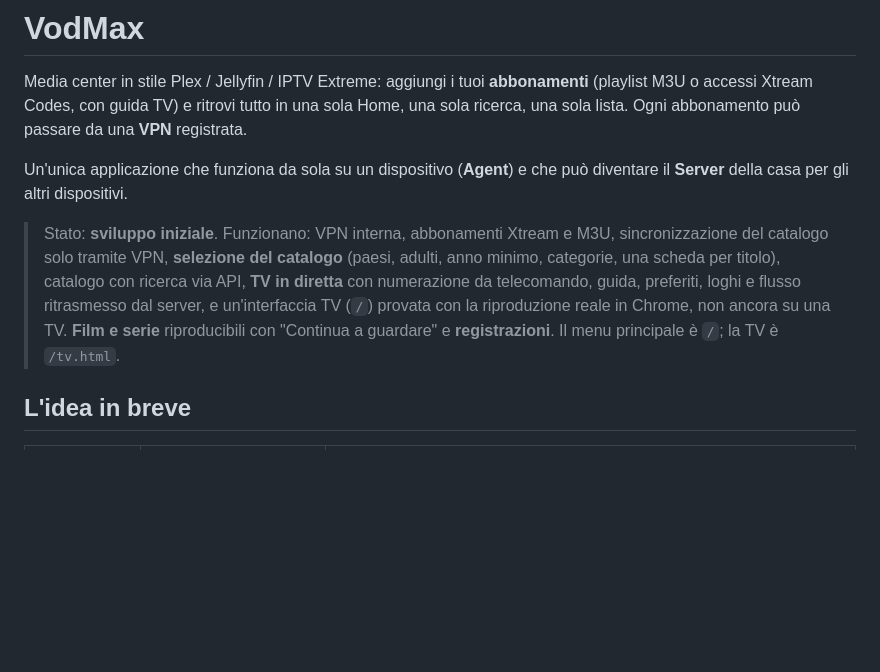
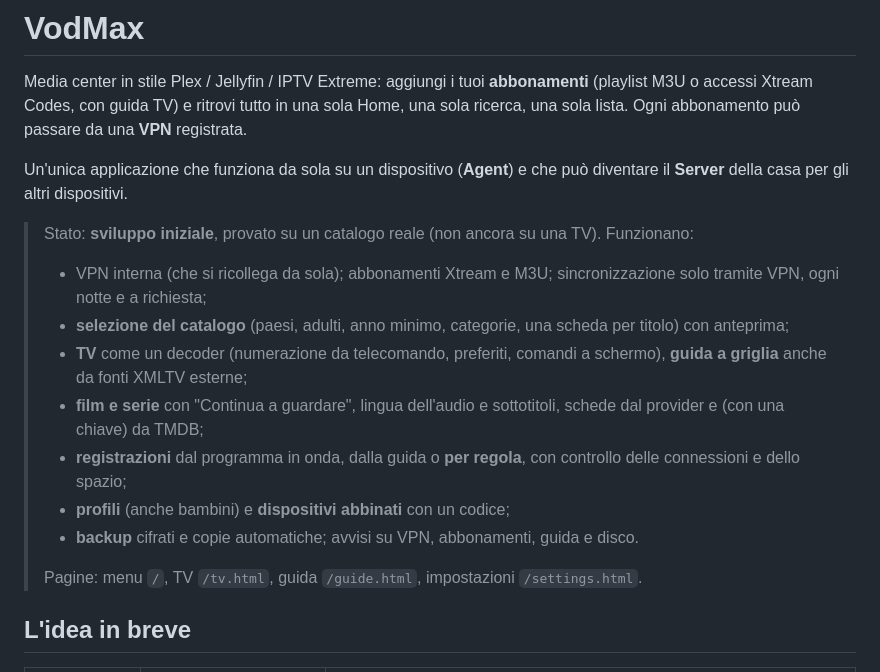
Before and after one commit to rikimela1992/VodMax, a Markdown page: README.md, the part around the change. GitHub-like rendering; blank space fills up the shorter version.

Commit message:
README: stato attuale delle funzioni
Co-Authored-By: Claude Opus 5.5 <noreply@anthropic.com>
Claude-Session: https://claude.ai/code/session_01FCeu9iac9L5GB756cBQd1F

```diff
--- a/README.md
+++ b/README.md
@@ -8,14 +8,25 @@ può passare da una **VPN** registrata.
 Un'unica applicazione che funziona da sola su un dispositivo (**Agent**) e
 che può diventare il **Server** della casa per gli altri dispositivi.
 
-> Stato: **sviluppo iniziale**. Funzionano: VPN interna, abbonamenti Xtream
-> e M3U, sincronizzazione del catalogo solo tramite VPN, **selezione del
-> catalogo** (paesi, adulti, anno minimo, categorie, una scheda per titolo),
-> catalogo con ricerca via API, **TV in diretta** con numerazione da
-> telecomando, guida, preferiti, loghi e flusso ritrasmesso dal server, e
-> un'interfaccia TV (`/`) provata con la riproduzione reale in Chrome, non
-> ancora su una TV. **Film e serie** riproducibili con "Continua a guardare"
-> e **registrazioni**. Il menu principale è `/`; la TV è `/tv.html`.
+> Stato: **sviluppo iniziale**, provato su un catalogo reale (non ancora su
+> una TV). Funzionano:
+>
+> - VPN interna (che si ricollega da sola); abbonamenti Xtream e M3U;
+>   sincronizzazione solo tramite VPN, ogni notte e a richiesta;
+> - **selezione del catalogo** (paesi, adulti, anno minimo, categorie, una
+>   scheda per titolo) con anteprima;
+> - **TV** come un decoder (numerazione da telecomando, preferiti, comandi a
+>   schermo), **guida a griglia** anche da fonti XMLTV esterne;
+> - **film e serie** con "Continua a guardare", lingua dell'audio e
+>   sottotitoli, schede dal provider e (con una chiave) da TMDB;
+> - **registrazioni** dal programma in onda, dalla guida o **per regola**,
+>   con controllo delle connessioni e dello spazio;
+> - **profili** (anche bambini) e **dispositivi abbinati** con un codice;
+> - **backup** cifrati e copie automatiche; avvisi su VPN, abbonamenti,
+>   guida e disco.
+>
+> Pagine: menu `/`, TV `/tv.html`, guida `/guide.html`, impostazioni
+> `/settings.html`.
 
 ## L'idea in breve
 
```
